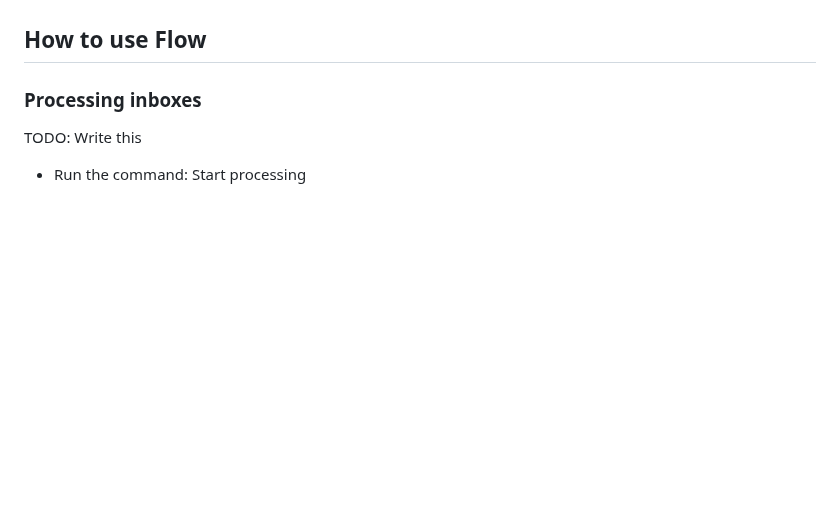
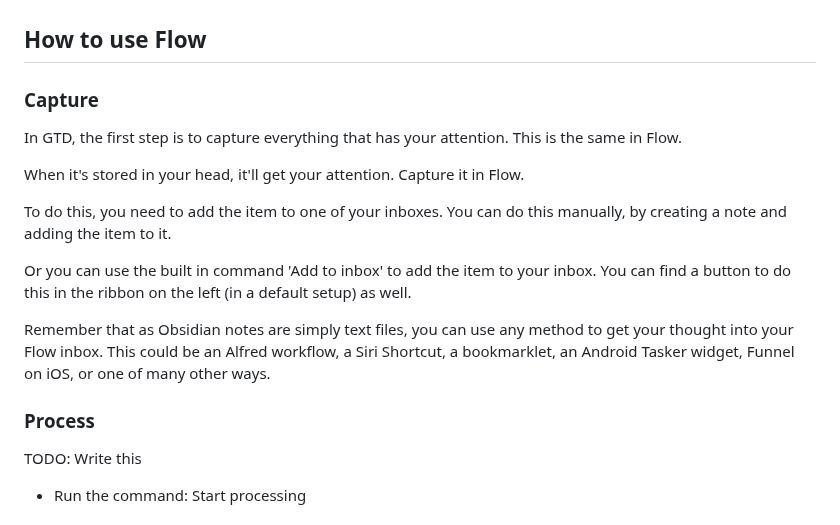
Before and after one commit to tavva/flow, a Markdown page: README.md, the part around the change. Rendered like a GitHub page; blank space fills up the shorter version.

Commit message:
Add documentation on how to capture

```diff
--- a/README.md
+++ b/README.md
@@ -117,7 +117,19 @@ Each day you plan afresh, reviewing your next actions and choosing what you want
 
 ## How to use Flow
 
-### Processing inboxes
+### Capture
+
+In GTD, the first step is to capture everything that has your attention. This is the same in Flow.
+
+When it's stored in your head, it'll get your attention. Capture it in Flow.
+
+To do this, you need to add the item to one of your inboxes. You can do this manually, by creating a note and adding the item to it.
+
+Or you can use the built in command 'Add to inbox' to add the item to your inbox. You can find a button to do this in the ribbon on the left (in a default setup) as well.
+
+Remember that as Obsidian notes are simply text files, you can use any method to get your thought into your Flow inbox. This could be an Alfred workflow, a Siri Shortcut, a bookmarklet, an Android Tasker widget, Funnel on iOS, or one of many other ways.
+
+### Process
 
 TODO: Write this
 
```
